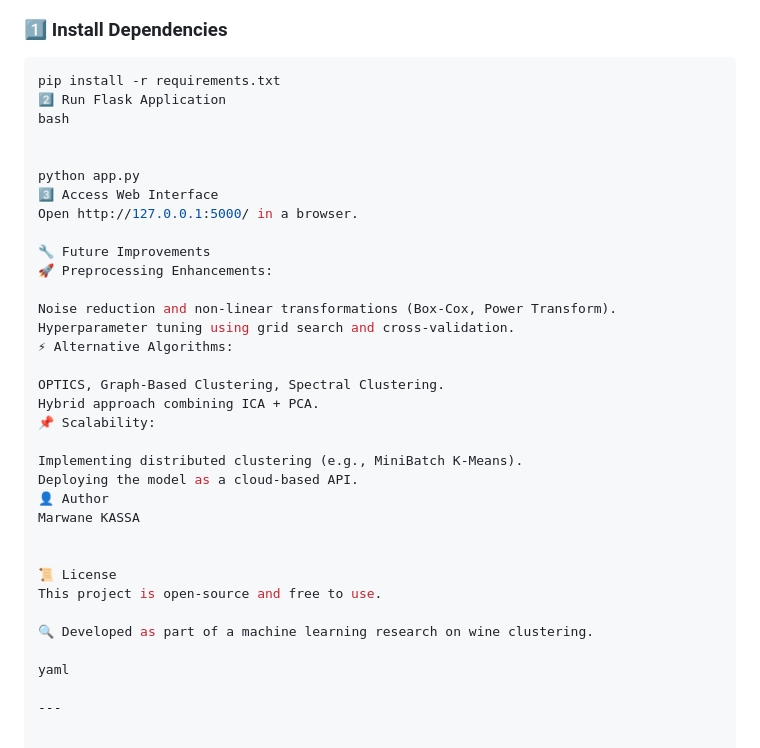
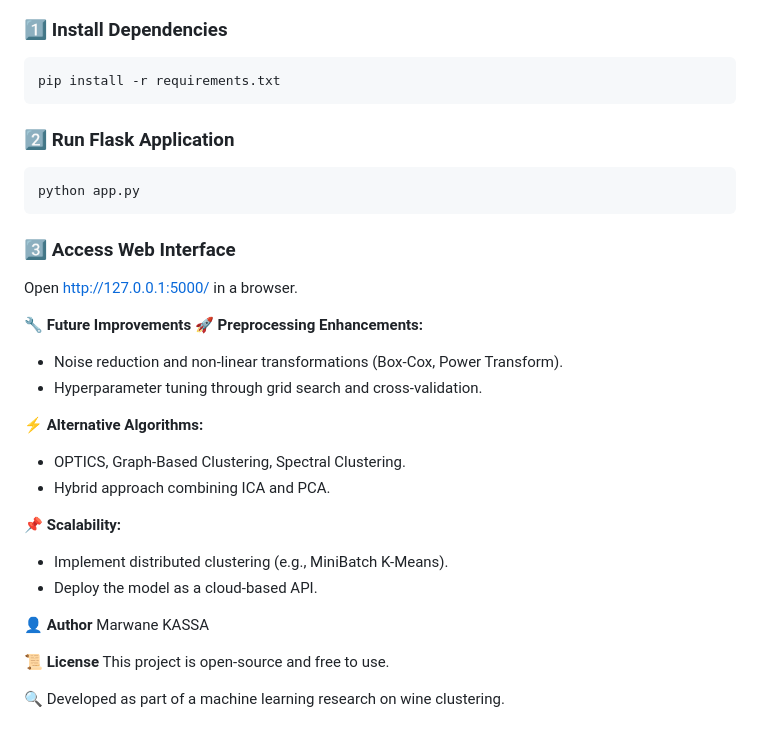
Before and after one commit to Marwane666/ml_project, a Markdown page: README.md, the part around the change. GitHub-like rendering.

````diff
--- a/README.md
+++ b/README.md
@@ -98,36 +98,31 @@ The project includes a **Flask-based web app** where users can input **chemical
 ### 1️⃣ **Install Dependencies**
 ```bash
 pip install -r requirements.txt
-2️⃣ Run Flask Application
-bash
-
-
+```
+### 2️⃣ **Run Flask Application**
+```bash
 python app.py
-3️⃣ Access Web Interface
+```
+### 3️⃣ **Access Web Interface**
 Open http://127.0.0.1:5000/ in a browser.
 
-🔧 Future Improvements
-🚀 Preprocessing Enhancements:
+🔧 **Future Improvements**
+🚀 **Preprocessing Enhancements:**
+- Noise reduction and non-linear transformations (Box-Cox, Power Transform).
+- Hyperparameter tuning through grid search and cross-validation.
 
-Noise reduction and non-linear transformations (Box-Cox, Power Transform).
-Hyperparameter tuning using grid search and cross-validation.
-⚡ Alternative Algorithms:
+⚡ **Alternative Algorithms:**
+- OPTICS, Graph-Based Clustering, Spectral Clustering.
+- Hybrid approach combining ICA and PCA.
 
-OPTICS, Graph-Based Clustering, Spectral Clustering.
-Hybrid approach combining ICA + PCA.
-📌 Scalability:
+📌 **Scalability:**
+- Implement distributed clustering (e.g., MiniBatch K-Means).
+- Deploy the model as a cloud-based API.
 
-Implementing distributed clustering (e.g., MiniBatch K-Means).
-Deploying the model as a cloud-based API.
-👤 Author
+👤 **Author**
 Marwane KASSA
 
-
-📜 License
+📜 **License**
 This project is open-source and free to use.
 
 🔍 Developed as part of a machine learning research on wine clustering.
-
-yaml
-
----
````
